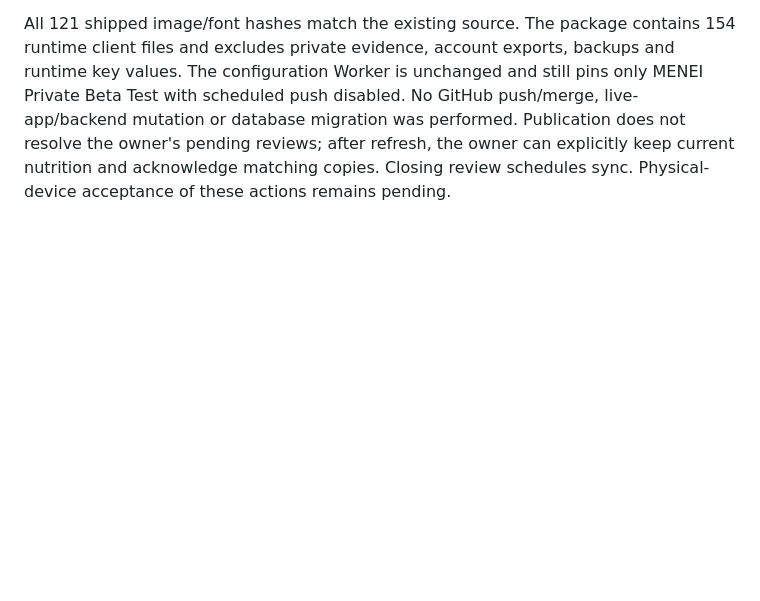
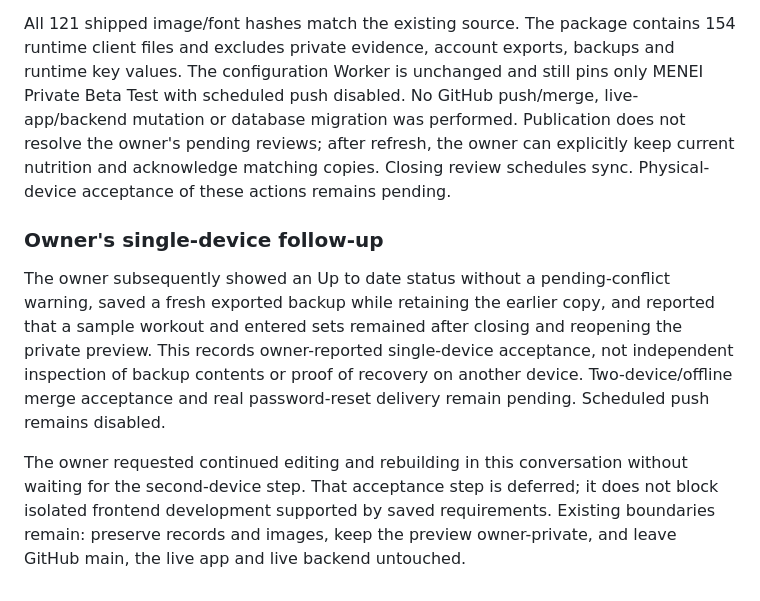
Before and after one commit to 412DoubleB/Muscle-Growth-Tracker, a Markdown page: docs/codex/ISOLATED_BACKEND.md, the part around the change. GitHub-like rendering; blank space fills up the shorter version.

Commit message:
Record single-device acceptance and deferred cross-device testing

```diff
--- a/docs/codex/ISOLATED_BACKEND.md
+++ b/docs/codex/ISOLATED_BACKEND.md
@@ -387,3 +387,19 @@ live-app/backend mutation or database migration was performed. Publication does
 not resolve the owner's pending reviews; after refresh, the owner can explicitly
 keep current nutrition and acknowledge matching copies. Closing review schedules
 sync. Physical-device acceptance of these actions remains pending.
+
+### Owner's single-device follow-up
+
+The owner subsequently showed an Up to date status without a pending-conflict
+warning, saved a fresh exported backup while retaining the earlier copy, and
+reported that a sample workout and entered sets remained after closing and
+reopening the private preview. This records owner-reported single-device
+acceptance, not independent inspection of backup contents or proof of recovery
+on another device. Two-device/offline merge acceptance and real password-reset
+delivery remain pending. Scheduled push remains disabled.
+
+The owner requested continued editing and rebuilding in this conversation
+without waiting for the second-device step. That acceptance step is deferred;
+it does not block isolated frontend development supported by saved requirements.
+Existing boundaries remain: preserve records and images, keep the preview
+owner-private, and leave GitHub main, the live app and live backend untouched.
```
